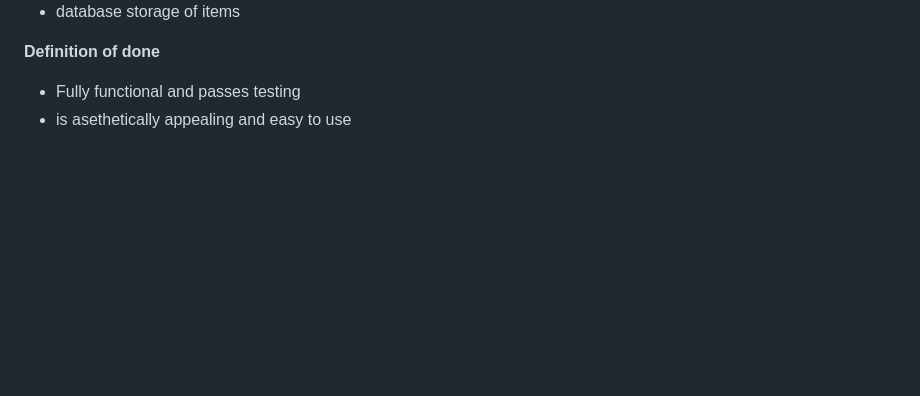
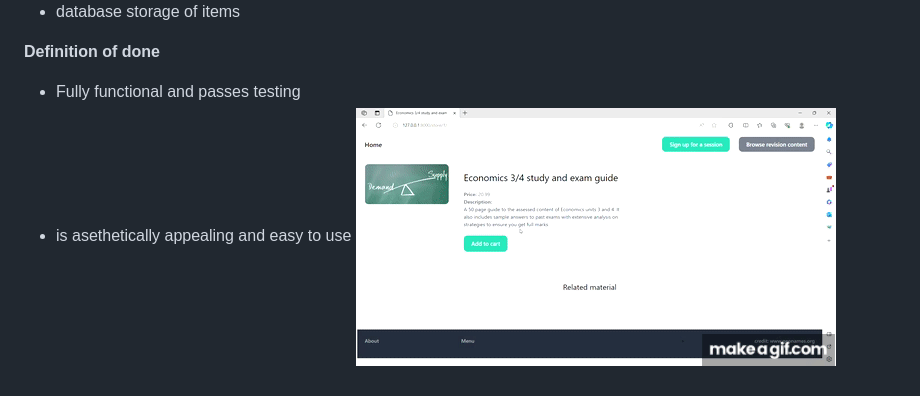
Before and after one commit to smithoj1171077/TutoringWebsite, a Markdown page: README.md, the part around the change printed below. GitHub-like rendering; blank space fills up the shorter version.

```diff
--- a/README.md
+++ b/README.md
@@ -79,3 +79,4 @@ As a student/parent I want to be able to purchase additional subject guides from
 **Definition of done**
 - Fully functional and passes testing
 - is asethetically appealing and easy to use
+![](https://github.com/smithoj1171077/TutoringWebsite/blob/b39e39c3890139a276e14f3ff4fdfbc655d5a3e4/Store_and_add_to_cart.gif)
```
Also changed, not shown: other parts of README.md (+4 -4 lines).
